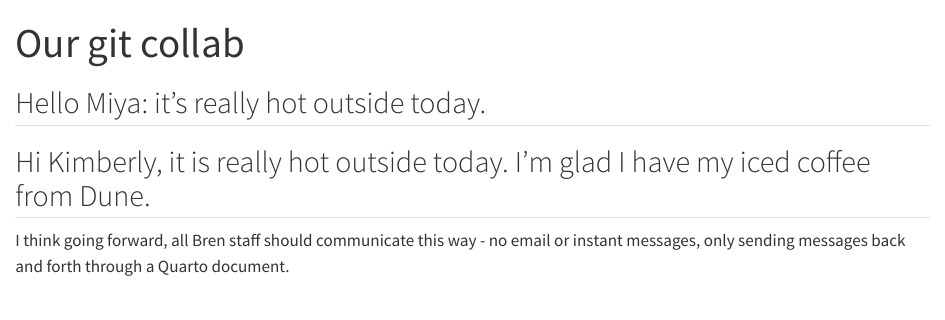
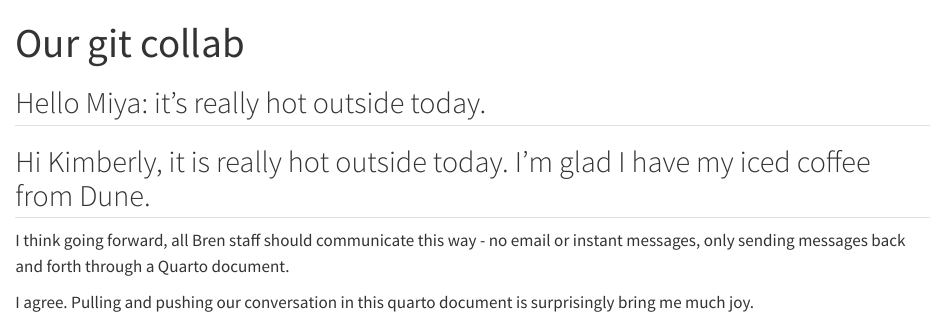
Before and after one commit to ksyom/git_collab_demo, a Quarto document (our_doc.qmd): the page in a window 1100 px wide, from its top. Rendered offline with R 4.5, knitr and Pandoc in place of Quarto, with nearby package versions.

Commit message:
response added

```diff
--- a/our_doc.qmd
+++ b/our_doc.qmd
@@ -9,3 +9,5 @@ editor: visual
 ## Hi Kimberly, it is really hot outside today. I'm glad I have my iced coffee from Dune.
 
 I think going forward, all Bren staff should communicate this way - no email or instant messages, only sending messages back and forth through a Quarto document.
+
+I agree. Pulling and pushing our conversation in this quarto document is surprisingly bring me much joy.
```
